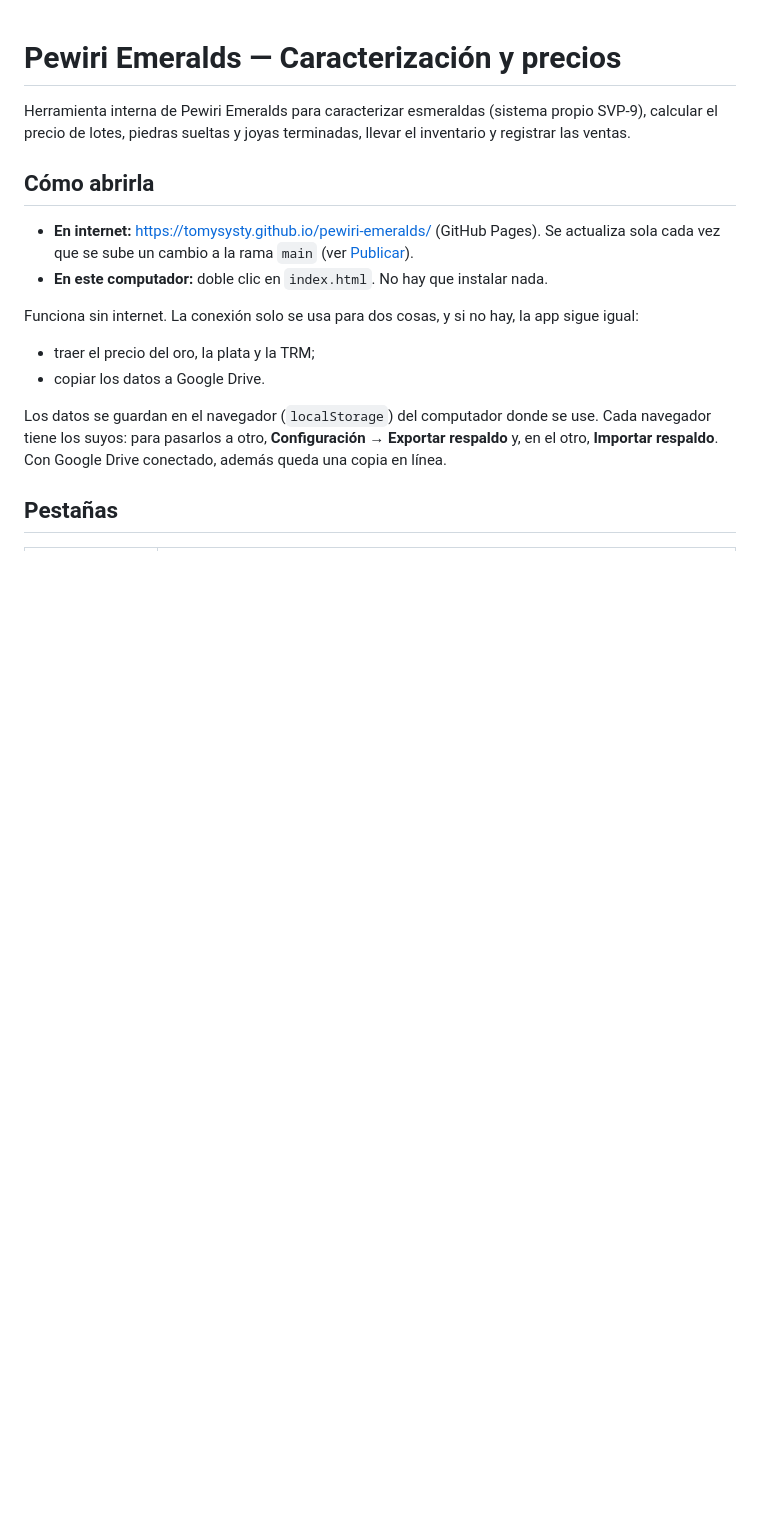
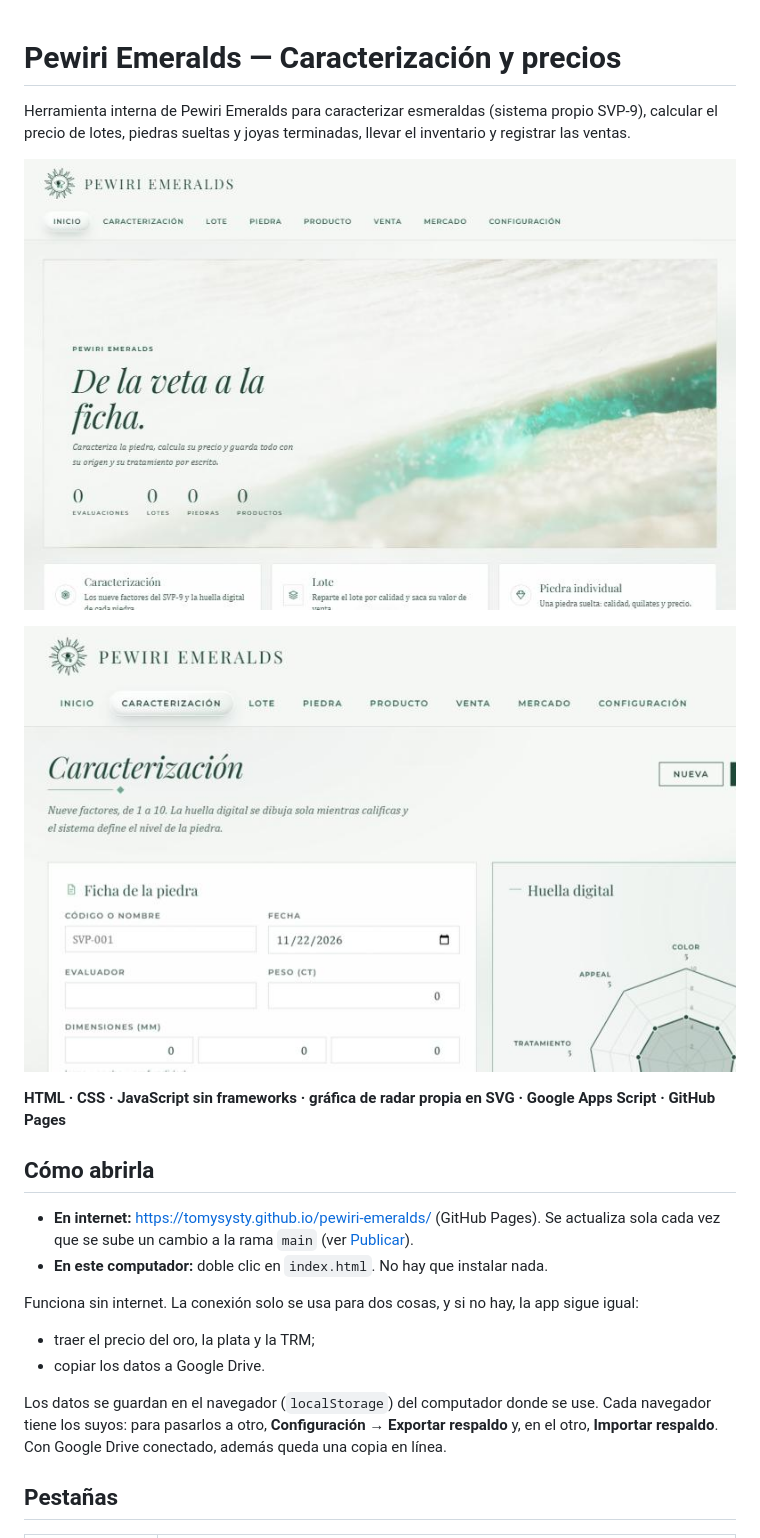
Before and after one commit to Tomysysty/pewiri-emeralds, a Markdown page: README.md, the part around the change. Drawn GitHub-style; pictures changed too: docs/caracterizacion.png (added), docs/inicio.jpg (added); blank space fills up the shorter version.

Commit message:
README con capturas y guía en PDF para conectar Google Drive

```diff
--- a/README.md
+++ b/README.md
@@ -3,6 +3,12 @@
 Herramienta interna de Pewiri Emeralds para caracterizar esmeraldas (sistema propio
 SVP-9), calcular el precio de lotes, piedras sueltas y joyas terminadas, llevar el
 inventario y registrar las ventas.
+
+![Inicio de la app](docs/inicio.jpg)
+
+![Caracterización SVP-9 con su huella digital](docs/caracterizacion.png)
+
+**HTML · CSS · JavaScript sin frameworks · gráfica de radar propia en SVG · Google Apps Script · GitHub Pages**
 
 ## Cómo abrirla
 
```
Also changed, not shown: 1 other file.
